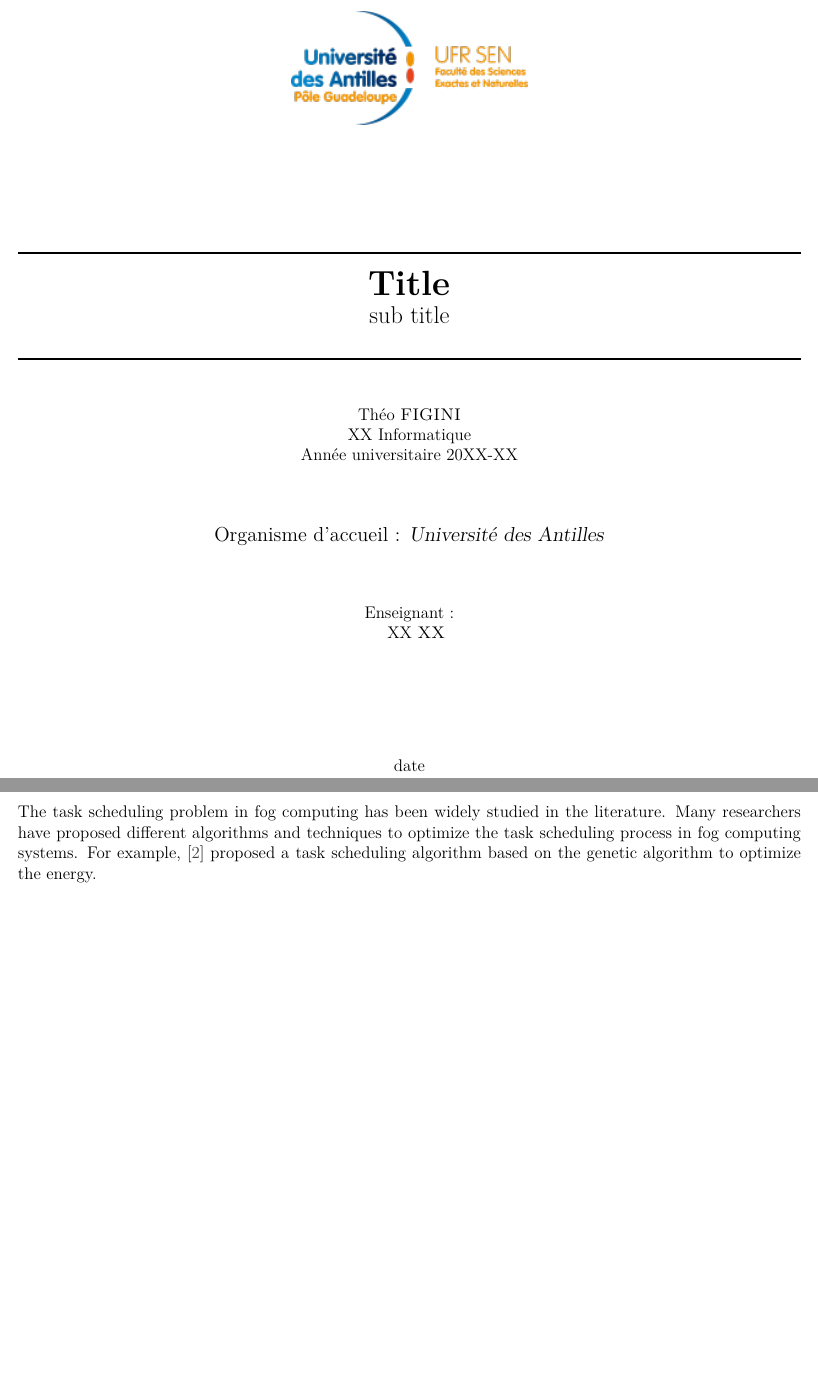
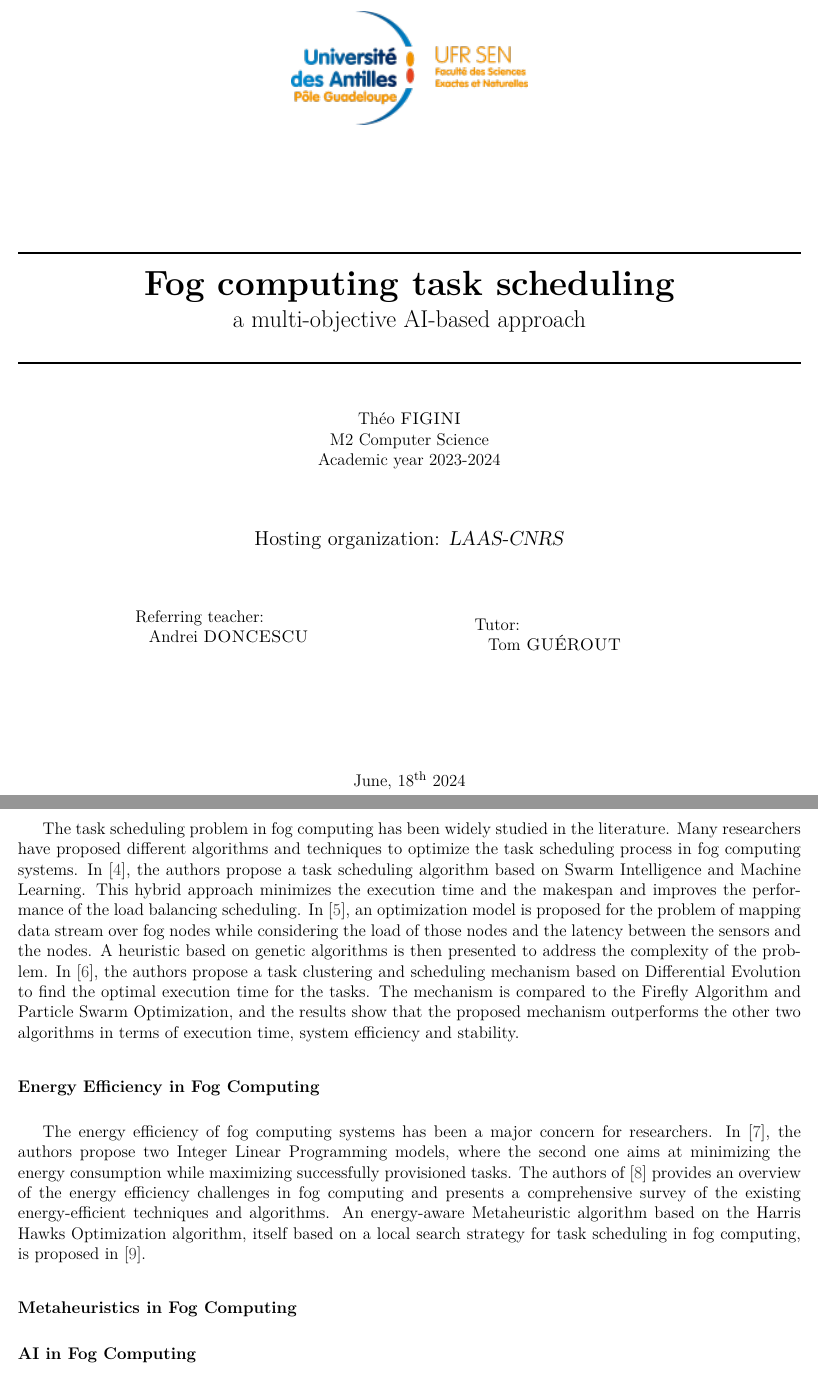
Before and after one commit to YamatoFr/FOG_computing_tasks_scheduling, a LaTeX document (report/rapport_para.tex, which reads report/etatdelart.tex, report/pageDeGarde.tex): two parts of pages 1 and 4 of 7, joined at a grey line, cut at the place of the change. Compiled offline with pdfLaTeX.

Commit message:
FR -> EN Continued State of the art

```diff
--- a/report/etatdelart.tex
+++ b/report/etatdelart.tex
@@ -9,5 +14,30 @@ environmental impact.
 \section*{Task Scheduling in Fog Computing}
 
 The task scheduling problem in fog computing has been widely studied in the literature. Many researchers have proposed
-different algorithms and techniques to optimize the task scheduling process in fog computing systems. For example,
-\cite{canali_lancellotti_2019} proposed a task scheduling algorithm based on the genetic algorithm to optimize the energy.
+different algorithms and techniques to optimize the task scheduling process in fog computing systems. In
+\cite{rjoub_bentahar_2017}, the authors propose a task scheduling algorithm based on Swarm Intelligence and Machine
+Learning. This hybrid approach minimizes the execution time and the makespan and improves the performance of the load
+balancing scheduling. In \cite{canali_lancellotti_2019}, an optimization model is proposed for the problem of mapping
+data stream over fog nodes while considering the load of those nodes and the latency between the sensors and the nodes.
+A heuristic based on genetic algorithms is then presented to address the complexity of the problem. In
+\cite{yousif_et_al_2024}, the authors propose a task clustering and scheduling mechanism based on Differential
+Evolution to find the optimal execution time for the tasks. The mechanism is compared to the Firefly Algorithm and
+Particle Swarm Optimization, and the results show that the proposed mechanism outperforms the other two algorithms in
+terms of execution time, system efficiency and stability.
+% \cite{keivani_tapamo_2019,misirli_casalicchio_2024} % review/analysis
+
+\section*{Energy Efficiency in Fog Computing}
+
+The energy efficiency of fog computing systems has been a major concern for researchers. In \cite{he_et_al_2020}, the
+authors propose two Integer Linear Programming models, where the second one aims at minimizing the energy consumption
+while maximizing successfully provisioned tasks. The authors of \cite{malik_et_al_2022} provides an overview of the
+energy efficiency challenges in fog computing and presents a comprehensive survey of the existing energy-efficient
+techniques and algorithms. An energy-aware Metaheuristic algorithm based on the Harris Hawks Optimization algorithm,
+itself based on a local search strategy for task scheduling in fog computing, is proposed in
+\cite{abdel-basset_et_al_2021}.
+
+\section*{Metaheuristics in Fog Computing}
+
+
+
+\section*{AI in Fog Computing}
--- a/report/pageDeGarde.tex
+++ b/report/pageDeGarde.tex
@@ -9,13 +9,22 @@
 
 		\@author \\ [1.5cm]
 
-		{\large Organisme d'accueil~: \textsl{Université des Antilles}} \\[1.5cm]
+		{\large Hosting organization: \textsl{LAAS-CNRS}} \\[1.5cm]
 
 		\begin{minipage}{0.7\textwidth}
-			\begin{center}
-				Enseignant~: \\
-				\hspace{0.2cm}  XX \textsc{XX}
-			\end{center}
+			\begin{flushleft}
+				Referring teacher:\\
+				\hspace{0.2cm}  Andrei \textsc{DONCESCU}
+			\end{flushleft}
+		\end{minipage}
+
+		\vspace{-0.85cm}
+		\hspace{9cm}
+		\begin{minipage}{0.3\textwidth}
+			\begin{flushleft}
+				Tutor:\\
+				\hspace{0.2cm} Tom \textsc{GUÉROUT}
+			\end{flushleft}
 		\end{minipage}\\[3cm]
 
 		\@date
--- a/report/rapport_para.tex
+++ b/report/rapport_para.tex
@@ -71,7 +74,7 @@
 		%%Création d'une nouvelle commande pour créer une barre horizontale
 		\newcommand{\HRule}{\rule{\linewidth}{0.5mm}}
 
-		\renewcommand{\contentsname}{Sommaire}
+		\renewcommand{\contentsname}{Table of Contents}
 
 		\DeclareMathOperator*{\argmin}{arg\,min}
 		\DeclareMathOperator*{\argmax}{arg\,max}
@@ -83,10 +86,10 @@
 		\vbadness 11000
 		\interlinepenalty 10000
 
-		\title{{\huge \bfseries Title}\\[0.2cm]
-		{\Large sub title}}
-		\author{Théo \textsc{FIGINI}\\XX Informatique\\Année universitaire 20XX-XX}
-		\date{date}
+		\title{{\huge \bfseries Fog computing task scheduling}\\[0.2cm]
+		{\Large a multi-objective AI-based approach}}
+		\author{Théo \textsc{FIGINI}\\M2 Computer Science\\Academic year 2023-2024}
+		\date{June, 18\textsuperscript{th} 2024}
 		\makeatletter
 		\setcounter{chapter}{0}
 
```
Also changed, not shown: report/rapport_para.pdf, report/etatdelart.tex (10 more changed lines), report/rapport_para.tex (21 more changed lines).
